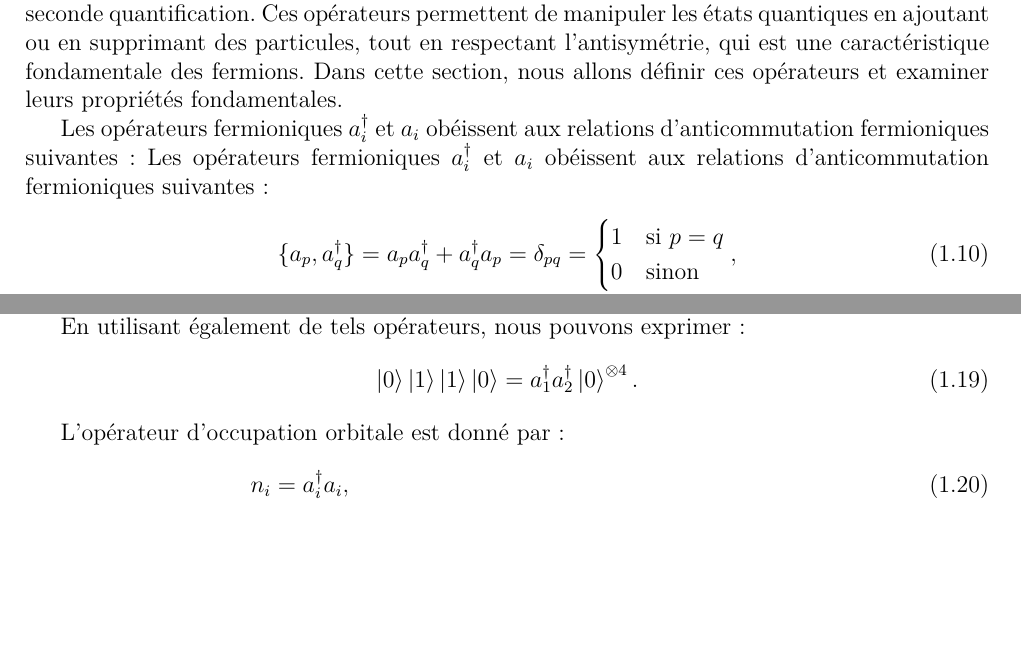
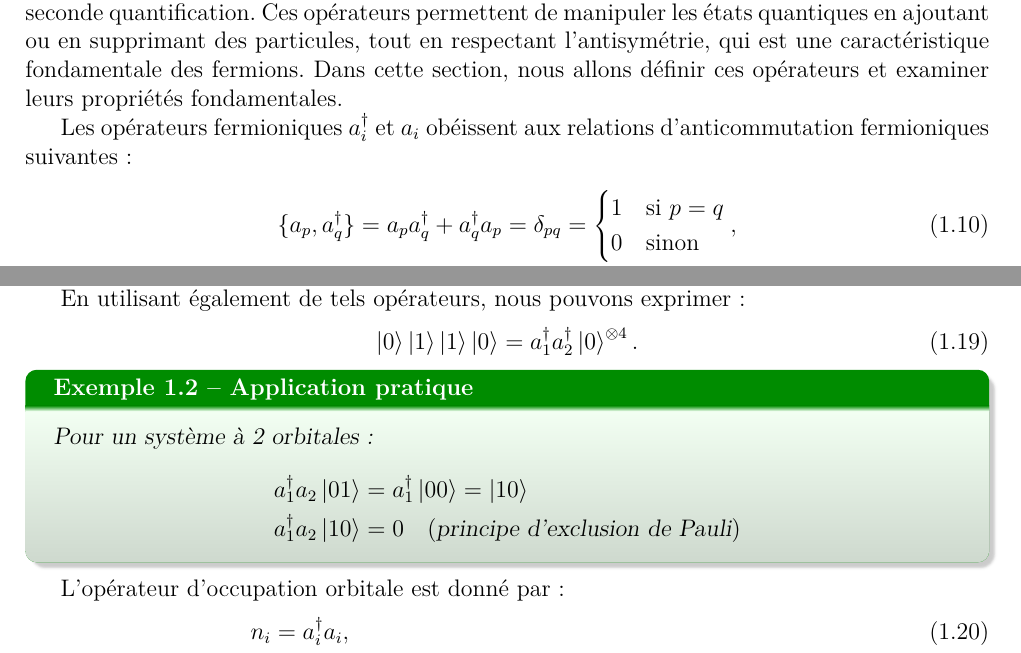
Before and after one commit to NanaEngo/PHY4268_Tutoriels_2024, a LaTeX document (PHY4248_ CM3_Qubit Hamiltonian_ 250418.tex): two parts of pages 4 and 5 of 14, joined at a grey line, cut so that both start at the same text, the shorter picture padded with empty space. Compiled offline with pdfLaTeX.

Commit message:
txs auto checkin

```diff
--- a/PHY4248_ CM3_Qubit Hamiltonian_ 250418.tex
+++ b/PHY4248_ CM3_Qubit Hamiltonian_ 250418.tex
@@ -213,7 +213,6 @@ Nous supposons que l'état Hartree-Fock pour ce système est \textbf{a les deux
 Les opérateurs fermioniques, en particulier les opérateurs de création ($a^\dagger$) et d'annihilation ($a$), sont des outils mathématiques essentiels pour décrire les systèmes de fermions dans le cadre de la seconde quantification. Ces opérateurs permettent de manipuler les états quantiques en ajoutant ou en supprimant des particules, tout en respectant l'antisymétrie, qui est une caractéristique fondamentale des fermions. Dans cette section, nous allons définir ces opérateurs et examiner leurs propriétés fondamentales.
 
 Les opérateurs fermioniques $a^\dagger_i$ et $a_i$ obéissent aux relations d'anticommutation fermioniques suivantes :
-Les opérateurs fermioniques $a^\dagger_i$ et $a_i$ obéissent aux relations d'anticommutation fermioniques suivantes :
 \begin{align}\label{eq:anticommutation}
 & \{a_p, a^\dagger_q\} = a_p a^\dagger_q + a^\dagger_q a_p = \delta_{pq}
 =\begin{cases}
@@ -272,6 +271,14 @@ En utilisant également de tels opérateurs, nous pouvons exprimer :
 \label{eq:example_expression}
 \ket{0} \ket{1} \ket{1} \ket{0} = a^\dagger_1 a^\dagger_2 \ket{0}^{\otimes 4}.
 \end{equation}
+
+\begin{example}{Application pratique}{}
+Pour un système à 2 orbitales :
+\begin{align*}
+a^\dagger_1 a_2 \ket{01} &= a^\dagger_1 \ket{00} = \ket{10} \\
+a^\dagger_1 a_2 \ket{10} &= 0 \quad (\text{principe d'exclusion de Pauli})
+\end{align*}
+\end{example}
 
 L'opérateur d'occupation orbitale est donné par :
 \begin{align}
```
